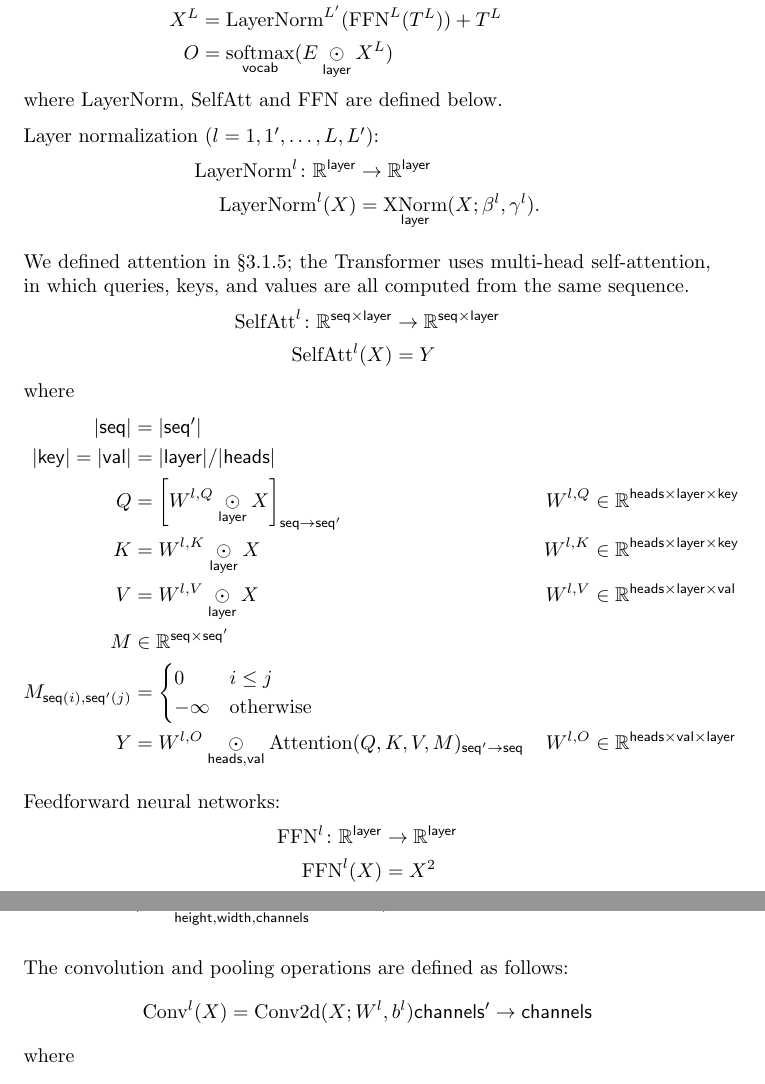
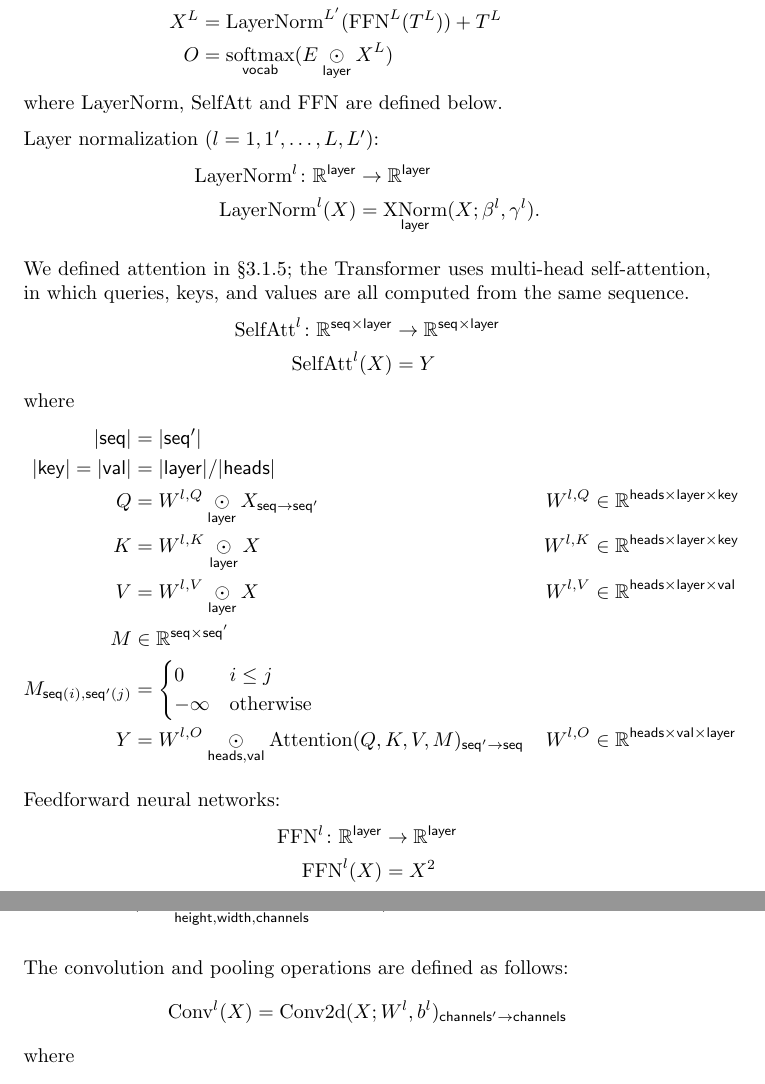
Before and after one commit to namedtensor/notation, a LaTeX paper (main.tex): two parts of pages 11 and 12 of 21, joined at a grey line, cut so that both start at the same text. Compiled offline with pdfLaTeX.

Commit message:
more renaming changes

```diff
--- a/main.tex
+++ b/main.tex
@@ -410,7 +410,7 @@ where
 \begin{align*}
   |\name{seq}| &= |\name{seq'}| \\
   |\name{key}| = |\name{val}| &= |\name{layer}|/|\name{heads}| \\
-  Q &= \left[W^{l,Q} \ndot{layer} X\right]_{\nmov{seq}{seq'}} & W^{l,Q} &\in \mathbb{R}^{\name{heads} \times \name{layer} \times \name{key}} \\
+  Q &= W^{l,Q} \ndot{layer} X_{\nmov{seq}{seq'}} & W^{l,Q} &\in \mathbb{R}^{\name{heads} \times \name{layer} \times \name{key}} \\
   K &= W^{l,K} \ndot{layer} X & W^{l,K} &\in \mathbb{R}^{\name{heads} \times \name{layer} \times \name{key}} \\
   V &= W^{l,V} \ndot{layer} X & W^{l,V} &\in \mathbb{R}^{\name{heads} \times \name{layer} \times \name{val}} \\
   M & \in \reals^{\name{seq} \times \name{seq'}} \\
@@ -451,7 +451,7 @@ X^3 &= \text{relu}(W^3 \ndot{height,width,channels} X^2 + b^3) & W^3 &\in \mathb
 
 The convolution and pooling operations are defined as follows:
 \begin{align*}
-\text{Conv}^l(X) &= \text{Conv2d}(X; W^l, b^l){\nmov{channels'}{channels}}
+\text{Conv}^l(X) &= \text{Conv2d}(X; W^l, b^l)_{\nmov{channels'}{channels}}
 \end{align*}
 where
 \begin{align*}
```
Also changed, not shown: main.pdf.
